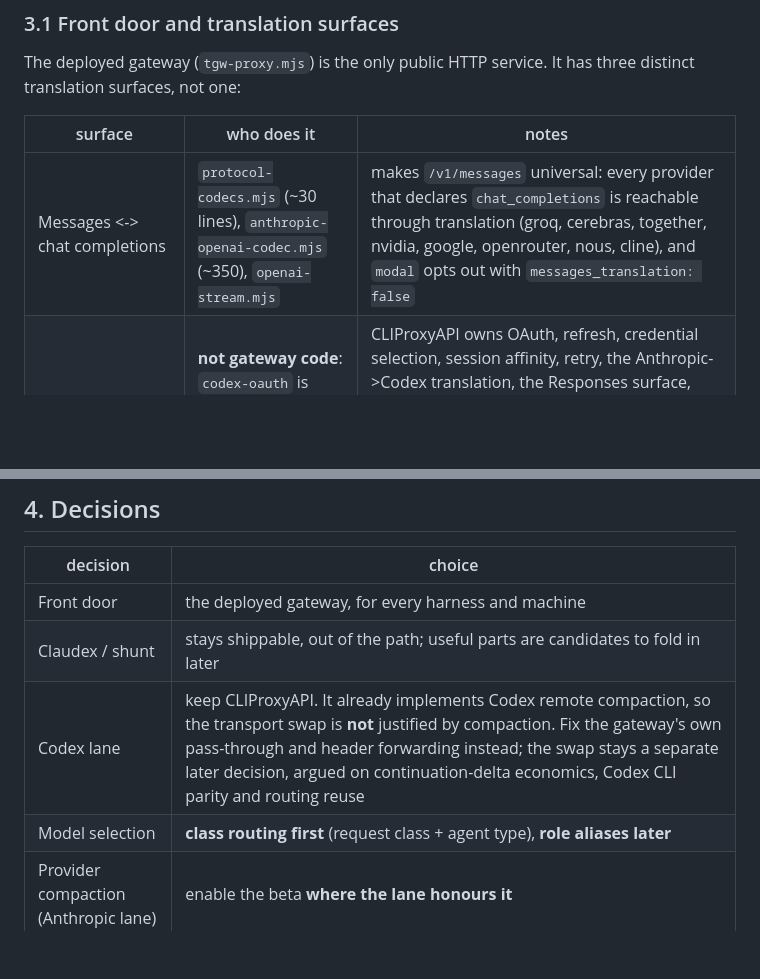
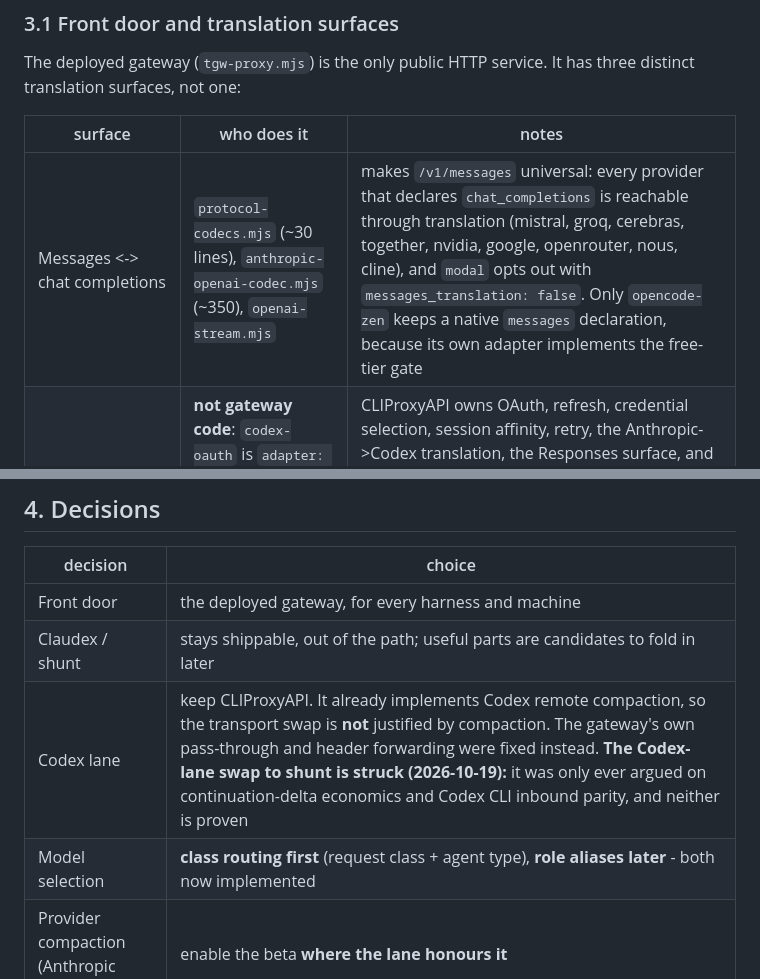
Before and after one commit to anschmieg/tokligence-gateway, a Markdown page: docs/design/cost-and-compaction-architecture.md, 2 parts joined by grey strips. Rendered like a GitHub page; blank space fills up the shorter version.

```diff
--- a/docs/design/cost-and-compaction-architecture.md
+++ b/docs/design/cost-and-compaction-architecture.md
@@ -33,7 +33,7 @@ three distinct translation surfaces, not one:
 
 | surface | who does it | notes |
 |---|---|---|
-| Messages <-> chat completions | `protocol-codecs.mjs` (~30 lines), `anthropic-openai-codec.mjs` (~350), `openai-stream.mjs` | makes `/v1/messages` universal: every provider that declares `chat_completions` is reachable through translation (groq, cerebras, together, nvidia, google, openrouter, nous, cline), and `modal` opts out with `messages_translation: false` |
+| Messages <-> chat completions | `protocol-codecs.mjs` (~30 lines), `anthropic-openai-codec.mjs` (~350), `openai-stream.mjs` | makes `/v1/messages` universal: every provider that declares `chat_completions` is reachable through translation (mistral, groq, cerebras, together, nvidia, google, openrouter, nous, cline), and `modal` opts out with `messages_translation: false`. Only `opencode-zen` keeps a native `messages` declaration, because its own adapter implements the free-tier gate |
 | The Codex lane | **not gateway code**: `codex-oauth` is `adapter: oauth-proxy` pointing at CLIProxyAPI v7.3.20 on loopback | CLIProxyAPI owns OAuth, refresh, credential selection, session affinity, retry, the Anthropic->Codex translation, the Responses surface, and Codex remote compaction (`POST /v1/responses/compact`, plus the `remote_compaction_v2` `compaction_trigger` it does not yet answer - upstream issues #4848, #3085) |
 | Anthropic pass-through, Zen gate, cline/copilot adapters, tokligence backend | gateway modules | `anthropic-passthrough.mjs` normalises non-conforming Anthropic responses |
 
@@ -131,8 +131,8 @@ cache counters every turn reports.
 |---|---|
 | Front door | the deployed gateway, for every harness and machine |
 | Claudex / shunt | stays shippable, out of the path; useful parts are candidates to fold in later |
-| Codex lane | keep CLIProxyAPI. It already implements Codex remote compaction, so the transport swap is **not** justified by compaction. Fix the gateway's own pass-through and header forwarding instead; the swap stays a separate later decision, argued on continuation-delta economics, Codex CLI parity and routing reuse |
-| Model selection | **class routing first** (request class + agent type), **role aliases later** |
+| Codex lane | keep CLIProxyAPI. It already implements Codex remote compaction, so the transport swap is **not** justified by compaction. The gateway's own pass-through and header forwarding were fixed instead. **The Codex-lane swap to shunt is struck (2026-10-19):** it was only ever argued on continuation-delta economics and Codex CLI inbound parity, and neither is proven |
+| Model selection | **class routing first** (request class + agent type), **role aliases later** - both now implemented |
 | Provider compaction (Anthropic lane) | enable the beta **where the lane honours it** |
 | Provider compaction (Codex lane) | pass `/v1/responses/compact` through; it makes Codex read the history, so here it is the fidelity option, not the cheap one |
 | Harness compaction | warm cache -> the provider; cold cache -> a free/cheap model |
```
Also changed, not shown: other parts of docs/design/cost-and-compaction-architecture.md (+10 -11 lines), 2 other files.
